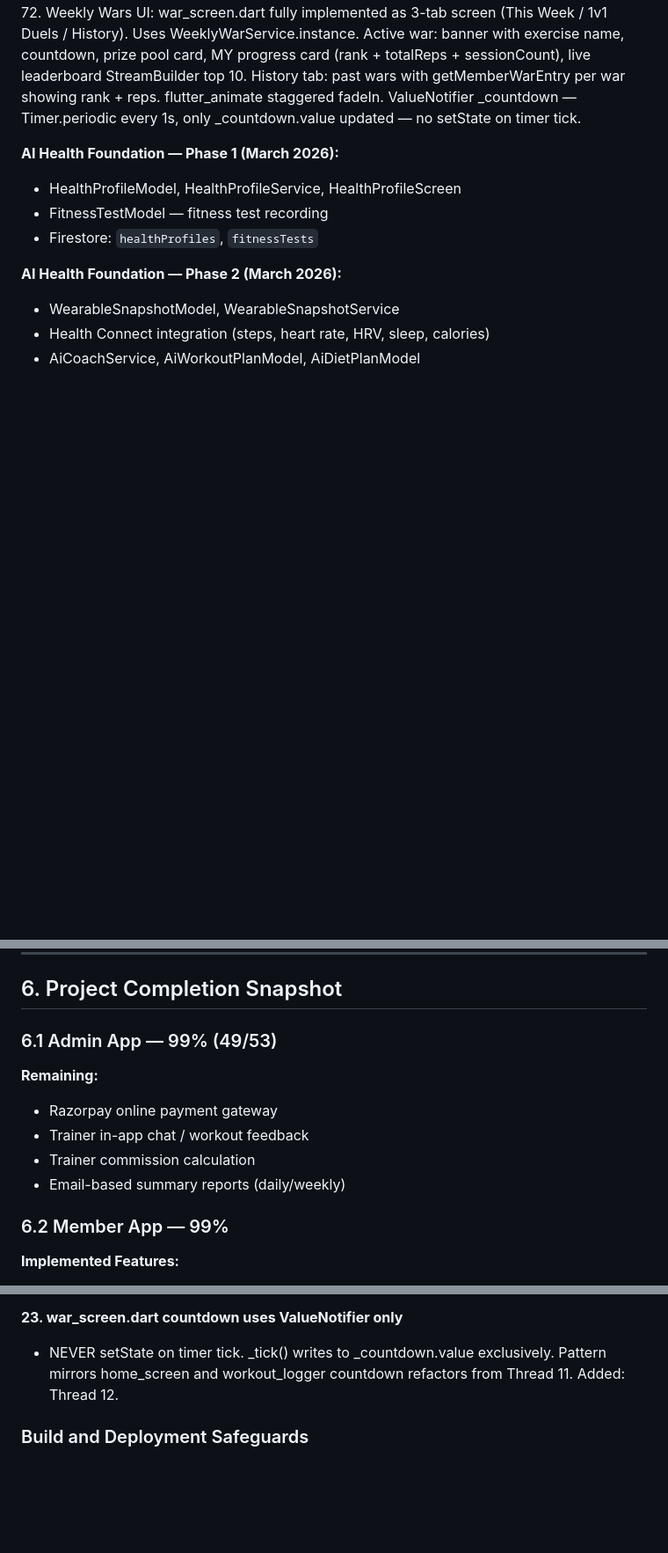
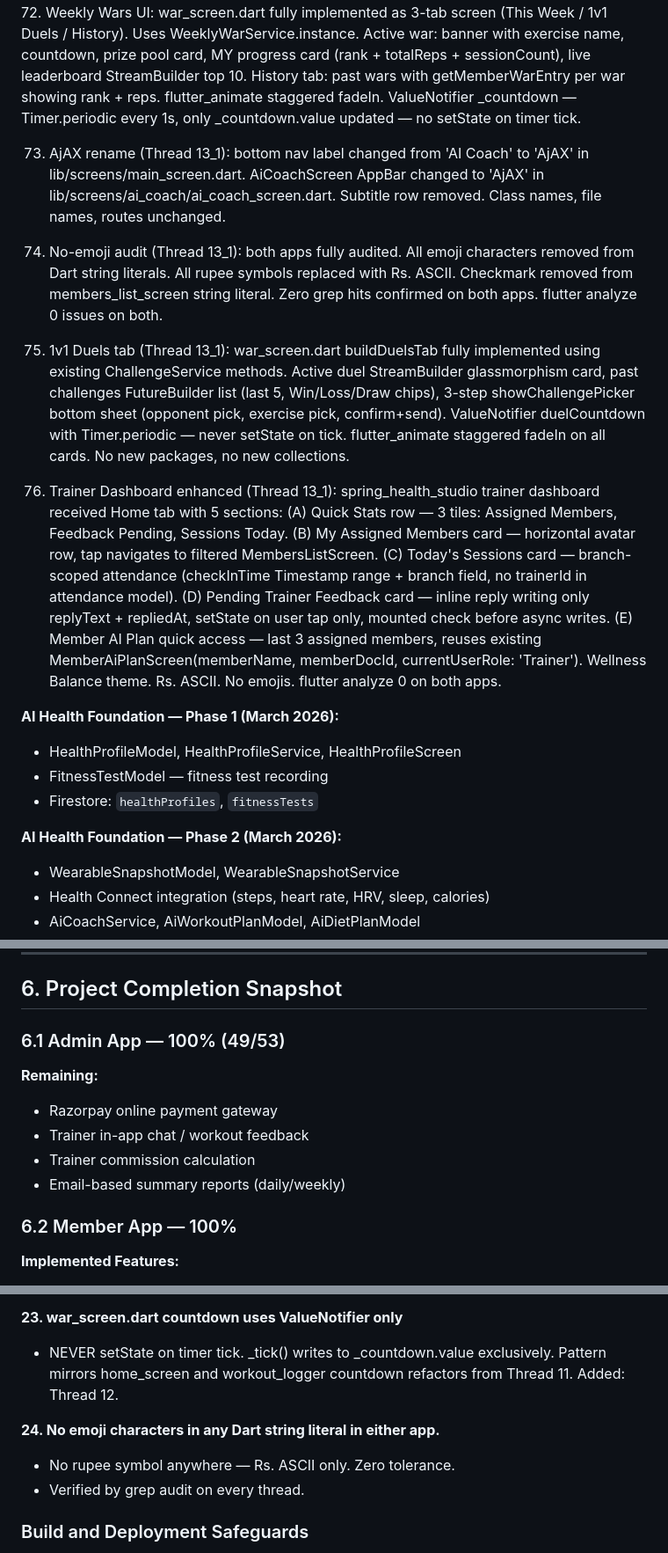
Before and after one commit to mindmonkey2/spring_health, a Markdown page: Spring-Health-Memory.md, 3 parts joined by grey strips. Shown at 88% size. GitHub-like rendering; blank space fills up the shorter version.

Commit message:
docs(thread13_1): update memory doc and projectstate — items 73-76, rule 24, L1 pending
Co-authored-by: mindmonkey2 <140203535+mindmonkey2@users.noreply.github.com>

```diff
--- a/Spring-Health-Memory.md
+++ b/Spring-Health-Memory.md
@@ -377,6 +377,40 @@ returns `{'id': doc.id, ...data}` — the `id` is the Firestore document ID.
     ValueNotifier<String> _countdown — Timer.periodic every 1s, only
     _countdown.value updated — no setState on timer tick.
 
+73. AjAX rename (Thread 13_1): bottom nav label changed from 'AI Coach'
+    to 'AjAX' in lib/screens/main_screen.dart. AiCoachScreen AppBar
+    changed to 'AjAX' in lib/screens/ai_coach/ai_coach_screen.dart.
+    Subtitle row removed. Class names, file names, routes unchanged.
+
+74. No-emoji audit (Thread 13_1): both apps fully audited. All emoji
+    characters removed from Dart string literals. All rupee symbols
+    replaced with Rs. ASCII. Checkmark removed from members_list_screen
+    string literal. Zero grep hits confirmed on both apps.
+    flutter analyze 0 issues on both.
+
+75. 1v1 Duels tab (Thread 13_1): war_screen.dart buildDuelsTab fully
+    implemented using existing ChallengeService methods. Active duel
+    StreamBuilder glassmorphism card, past challenges FutureBuilder list
+    (last 5, Win/Loss/Draw chips), 3-step showChallengePicker bottom
+    sheet (opponent pick, exercise pick, confirm+send). ValueNotifier
+    duelCountdown with Timer.periodic — never setState on tick.
+    flutter_animate staggered fadeIn on all cards. No new packages,
+    no new collections.
+
+76. Trainer Dashboard enhanced (Thread 13_1): spring_health_studio
+    trainer dashboard received Home tab with 5 sections: (A) Quick
+    Stats row — 3 tiles: Assigned Members, Feedback Pending, Sessions
+    Today. (B) My Assigned Members card — horizontal avatar row, tap
+    navigates to filtered MembersListScreen. (C) Today's Sessions card
+    — branch-scoped attendance (checkInTime Timestamp range + branch
+    field, no trainerId in attendance model). (D) Pending Trainer
+    Feedback card — inline reply writing only replyText + repliedAt,
+    setState on user tap only, mounted check before async writes.
+    (E) Member AI Plan quick access — last 3 assigned members, reuses
+    existing MemberAiPlanScreen(memberName, memberDocId,
+    currentUserRole: 'Trainer'). Wellness Balance theme. Rs. ASCII.
+    No emojis. flutter analyze 0 on both apps.
+
 **AI Health Foundation — Phase 1 (March 2026):**
 - HealthProfileModel, HealthProfileService, HealthProfileScreen
 - FitnessTestModel — fitness test recording
@@ -476,7 +510,7 @@ match /memberPhotos/{filename}
 
 ## 6. Project Completion Snapshot
 
-### 6.1 Admin App — 99% (49/53)
+### 6.1 Admin App — 100% (49/53)
 
 **Remaining:**
 - Razorpay online payment gateway
@@ -484,7 +518,7 @@ match /memberPhotos/{filename}
 - Trainer commission calculation
 - Email-based summary reports (daily/weekly)
 
-### 6.2 Member App — 99%
+### 6.2 Member App — 100%
 
 **Implemented Features:**
 - Phase 4 AI Coach Screen UI (March 25, 2026):
@@ -648,6 +682,10 @@ Planned features: member list by branch, attendance marking, workout assignment,
   and workout_logger countdown refactors from Thread 11.
   Added: Thread 12.
 
+**24. No emoji characters in any Dart string literal in either app.**
+- No rupee symbol anywhere — Rs. ASCII only. Zero tolerance.
+- Verified by grep audit on every thread.
+
 ### Build and Deployment Safeguards
 
 - AGP 8.9.1 (required by `androidx.browser:browser:1.9.0`)
```
Also changed, not shown: PROJECT_STATE.md (+17 -0 lines).
